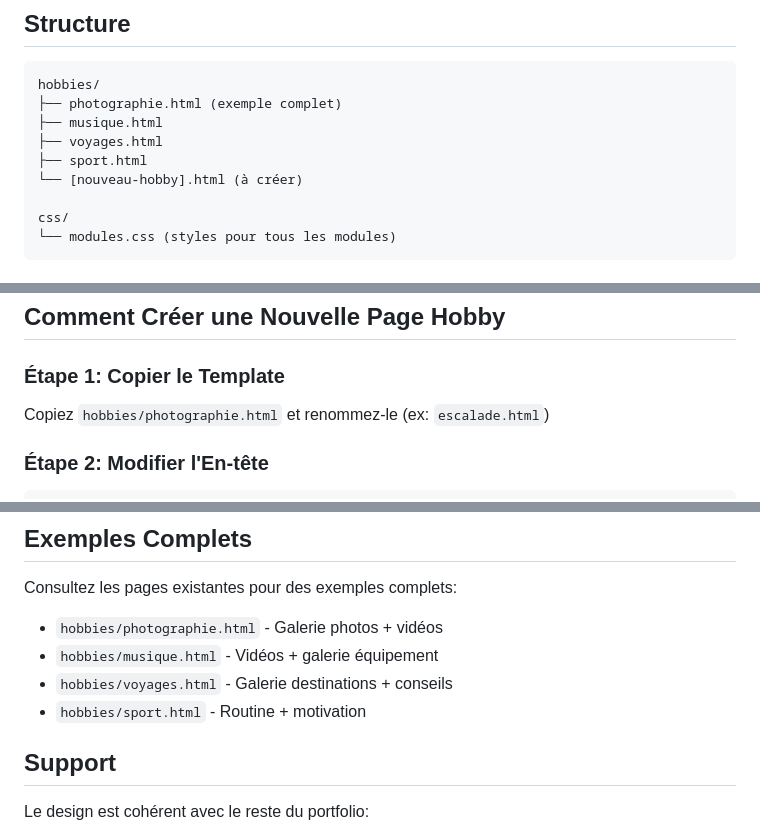
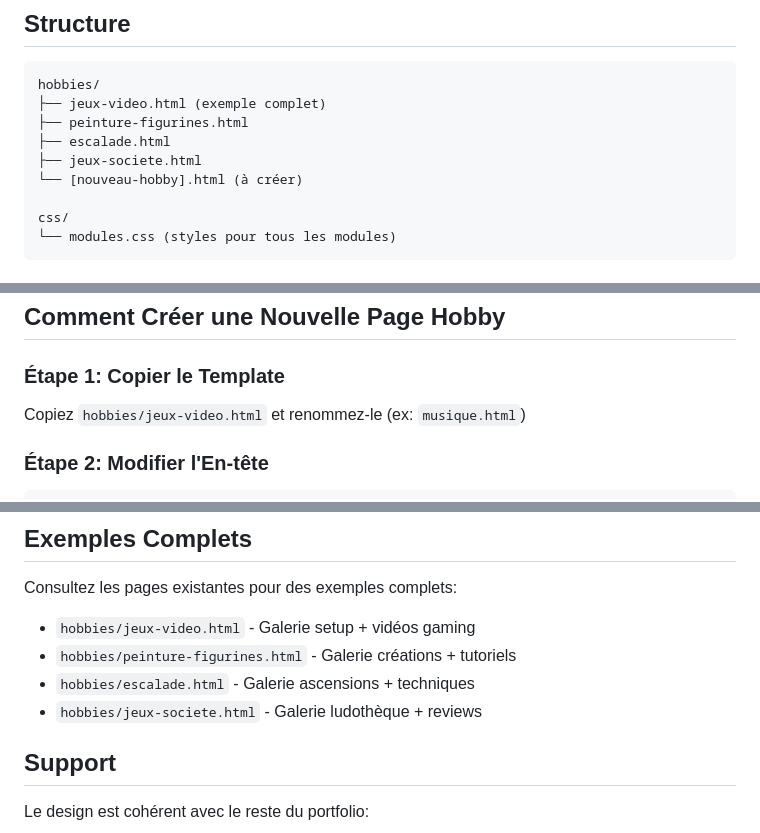
Before and after one commit to LouisGastineau/Portfolio_mk1, a Markdown page: MODULES_README.md, 3 parts joined by grey strips. Rendered like a GitHub page.

Commit message:
Fix documentation to reference correct hobby page examples
Co-authored-by: LouisGastineau <193895292+LouisGastineau@users.noreply.github.com>

````diff
--- a/MODULES_README.md
+++ b/MODULES_README.md
@@ -6,10 +6,10 @@ Ce système de modules permet de créer facilement de nouvelles pages de hobbies
 
 ```
 hobbies/
-├── photographie.html (exemple complet)
-├── musique.html
-├── voyages.html
-├── sport.html
+├── jeux-video.html (exemple complet)
+├── peinture-figurines.html
+├── escalade.html
+├── jeux-societe.html
 └── [nouveau-hobby].html (à créer)
 
 css/
@@ -143,7 +143,7 @@ Pour revenir à la page hobbies principale.
 ## Comment Créer une Nouvelle Page Hobby
 
 ### Étape 1: Copier le Template
-Copiez `hobbies/photographie.html` et renommez-le (ex: `escalade.html`)
+Copiez `hobbies/jeux-video.html` et renommez-le (ex: `musique.html`)
 
 ### Étape 2: Modifier l'En-tête
 ```html
@@ -222,10 +222,10 @@ Copiez `hobbies/photographie.html` et renommez-le (ex: `escalade.html`)
 ## Exemples Complets
 
 Consultez les pages existantes pour des exemples complets:
-- `hobbies/photographie.html` - Galerie photos + vidéos
-- `hobbies/musique.html` - Vidéos + galerie équipement
-- `hobbies/voyages.html` - Galerie destinations + conseils
-- `hobbies/sport.html` - Routine + motivation
+- `hobbies/jeux-video.html` - Galerie setup + vidéos gaming
+- `hobbies/peinture-figurines.html` - Galerie créations + tutoriels
+- `hobbies/escalade.html` - Galerie ascensions + techniques
+- `hobbies/jeux-societe.html` - Galerie ludothèque + reviews
 
 ## Support
 
````
